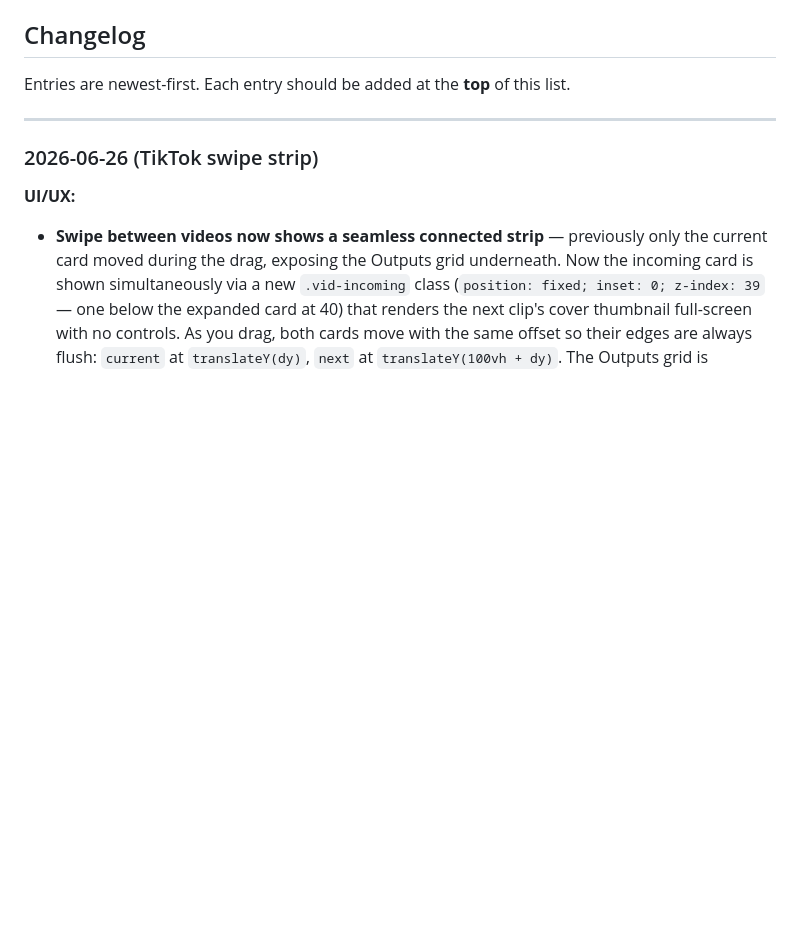
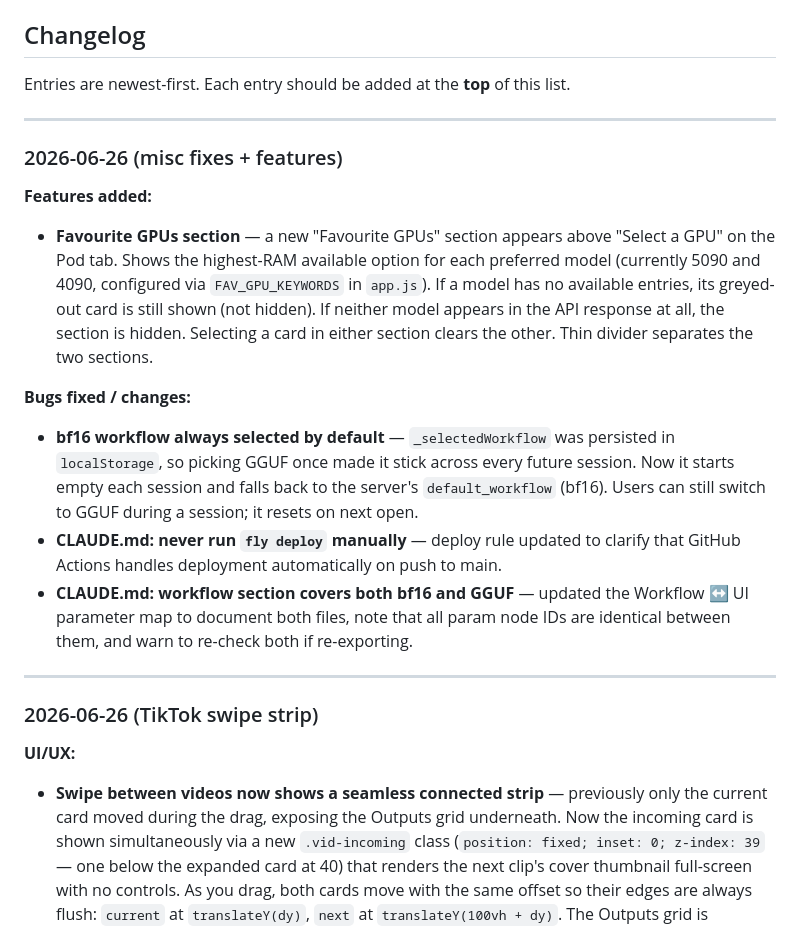
Before and after one commit to Morrow1ndy/wan-mobile, a Markdown page: CLAUDE.md, the part around the change. Drawn GitHub-style; blank space fills up the shorter version.

Commit message:
docs: update changelog for fav GPUs, bf16 default, doc fixes
Co-Authored-By: Claude Sonnet 4.6 <noreply@anthropic.com>

```diff
--- a/CLAUDE.md
+++ b/CLAUDE.md
@@ -326,6 +326,31 @@ python -m uvicorn app.main:app --reload --port 8000
 ## Changelog
 
 Entries are newest-first. Each entry should be added at the **top** of this list.
+
+---
+
+### 2026-06-26 (misc fixes + features)
+
+**Features added:**
+- **Favourite GPUs section** — a new "Favourite GPUs" section appears above
+  "Select a GPU" on the Pod tab. Shows the highest-RAM available option for
+  each preferred model (currently 5090 and 4090, configured via
+  `FAV_GPU_KEYWORDS` in `app.js`). If a model has no available entries, its
+  greyed-out card is still shown (not hidden). If neither model appears in the
+  API response at all, the section is hidden. Selecting a card in either section
+  clears the other. Thin divider separates the two sections.
+
+**Bugs fixed / changes:**
+- **bf16 workflow always selected by default** — `_selectedWorkflow` was
+  persisted in `localStorage`, so picking GGUF once made it stick across every
+  future session. Now it starts empty each session and falls back to the
+  server's `default_workflow` (bf16). Users can still switch to GGUF during a
+  session; it resets on next open.
+- **CLAUDE.md: never run `fly deploy` manually** — deploy rule updated to
+  clarify that GitHub Actions handles deployment automatically on push to main.
+- **CLAUDE.md: workflow section covers both bf16 and GGUF** — updated the
+  Workflow ↔ UI parameter map to document both files, note that all param node
+  IDs are identical between them, and warn to re-check both if re-exporting.
 
 ---
 
```
